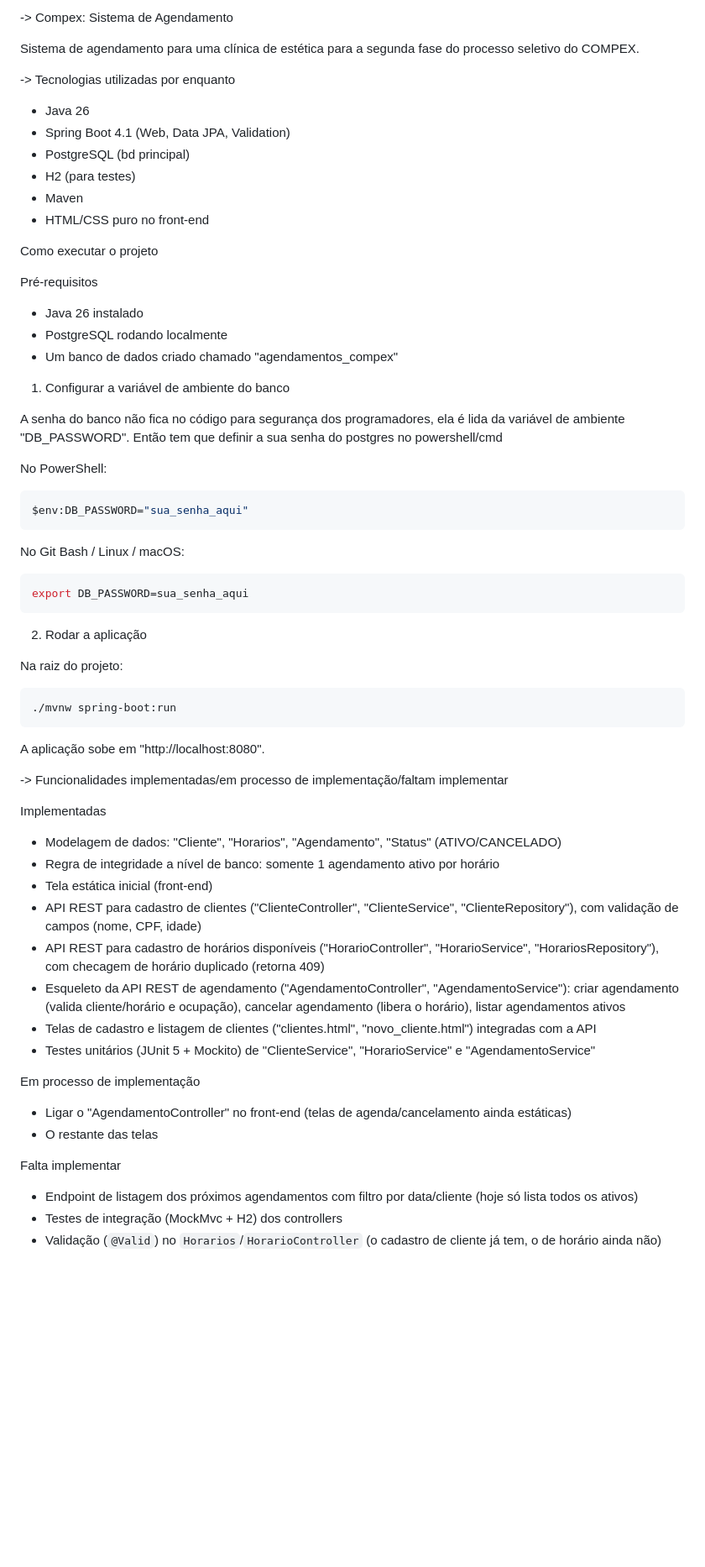
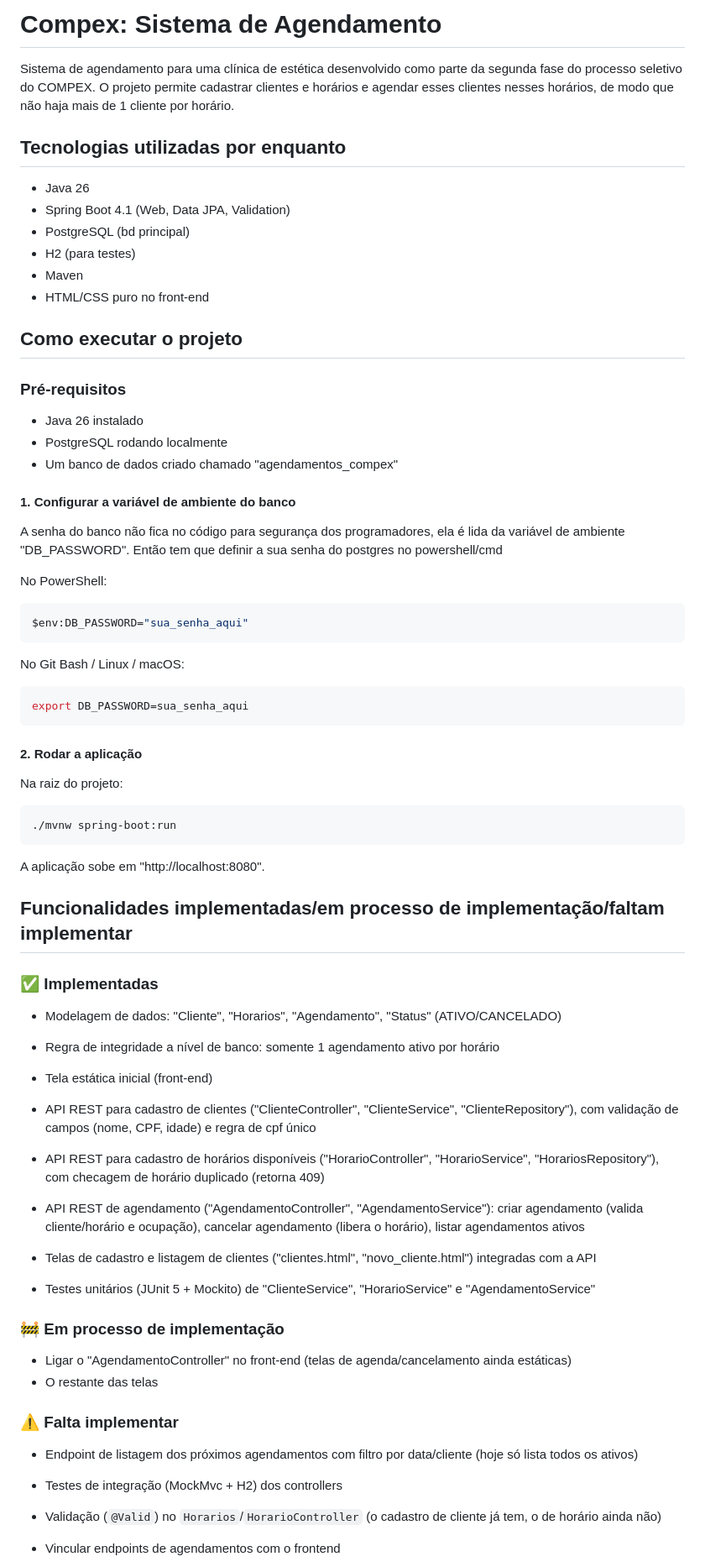
Before and after one commit to joaozin3661/Sistema-de-Agendamentos---COMPEX, a Markdown page: README.md, the part around one of its changes. Shown at 84% size. Drawn GitHub-style; blank space fills up the shorter version.

Commit message:
docs: Reestilização de trechos do README

````diff
--- a/README.md
+++ b/README.md
@@ -1,8 +1,8 @@
--> Compex: Sistema de Agendamento
+# Compex: Sistema de Agendamento
 
-Sistema de agendamento para uma clínica de estética para a segunda fase do processo seletivo do COMPEX.
+Sistema de agendamento para uma clínica de estética desenvolvido como parte da segunda fase do processo seletivo do COMPEX. O projeto permite cadastrar clientes e horários e agendar esses clientes nesses horários, de modo que não haja mais de 1 cliente por horário.
 
--> Tecnologias utilizadas por enquanto
+## Tecnologias utilizadas por enquanto
 
 - Java 26
 - Spring Boot 4.1 (Web, Data JPA, Validation)
@@ -11,14 +11,14 @@ Sistema de agendamento para uma clínica de estética para a segunda fase do pro
 - Maven
 - HTML/CSS puro no front-end
 
-Como executar o projeto
+## Como executar o projeto
 
-Pré-requisitos
+### Pré-requisitos
 - Java 26 instalado
 - PostgreSQL rodando localmente
 - Um banco de dados criado chamado "agendamentos_compex"
 
-1. Configurar a variável de ambiente do banco
+#### 1. Configurar a variável de ambiente do banco
 
 A senha do banco não fica no código para segurança dos programadores, ela é lida da variável de ambiente "DB_PASSWORD".
 Então tem que definir a sua senha do postgres no powershell/cmd
@@ -33,7 +33,7 @@ No Git Bash / Linux / macOS:
 export DB_PASSWORD=sua_senha_aqui
 ```
 
-2. Rodar a aplicação
+#### 2. Rodar a aplicação
 
 Na raiz do projeto:
 ```bash
@@ -42,25 +42,35 @@ Na raiz do projeto:
 
 A aplicação sobe em "http://localhost:8080".
 
--> Funcionalidades implementadas/em processo de implementação/faltam implementar
+## Funcionalidades implementadas/em processo de implementação/faltam implementar
 
-Implementadas
+### ✅ Implementadas
 - Modelagem de dados: "Cliente", "Horarios", "Agendamento", "Status" (ATIVO/CANCELADO)
+
 - Regra de integridade a nível de banco: somente 1 agendamento ativo por horário
+
 - Tela estática inicial (front-end)
-- API REST para cadastro de clientes ("ClienteController", "ClienteService", "ClienteRepository"), com validação de campos (nome, CPF, idade)
+
+- API REST para cadastro de clientes ("ClienteController", "ClienteService", "ClienteRepository"), com validação de campos (nome, CPF, idade) e regra de cpf único
+
 - API REST para cadastro de horários disponíveis ("HorarioController", "HorarioService", "HorariosRepository"), com checagem de horário duplicado (retorna 409)
-- Esqueleto da API REST de agendamento ("AgendamentoController", "AgendamentoService"): criar agendamento (valida cliente/horário e ocupação), cancelar agendamento (libera o horário), listar agendamentos ativos
+
+- API REST de agendamento ("AgendamentoController", "AgendamentoService"): criar agendamento (valida cliente/horário e ocupação), cancelar agendamento (libera o horário), listar agendamentos ativos
+
 - Telas de cadastro e listagem de clientes ("clientes.html", "novo_cliente.html") integradas com a API
+
 - Testes unitários (JUnit 5 + Mockito) de "ClienteService", "HorarioService" e "AgendamentoService"
 
-Em processo de implementação
+### 🚧 Em processo de implementação
 - Ligar o "AgendamentoController" no front-end (telas de agenda/cancelamento ainda estáticas)
 - O restante das telas
 
-Falta implementar
+### ⚠️ Falta implementar
 - Endpoint de listagem dos próximos agendamentos com filtro por data/cliente (hoje só lista todos os ativos)
+
 - Testes de integração (MockMvc + H2) dos controllers
+
 - Validação (`@Valid`) no `Horarios`/`HorarioController` (o cadastro de cliente já tem, o de horário ainda não)
 
+- Vincular endpoints de agendamentos com o frontend
 
````
Also changed, not shown: other parts of README.md (+4 -3 lines).
